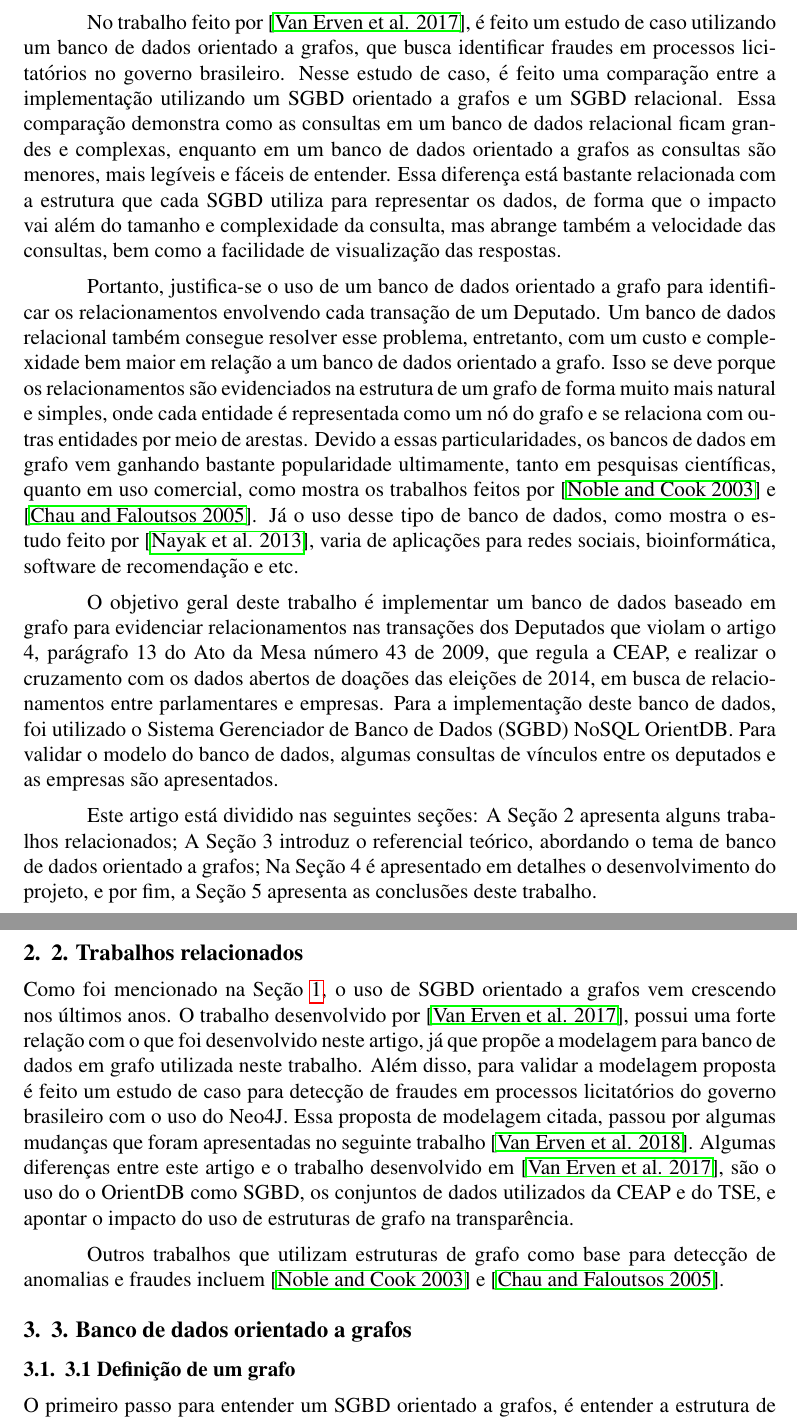
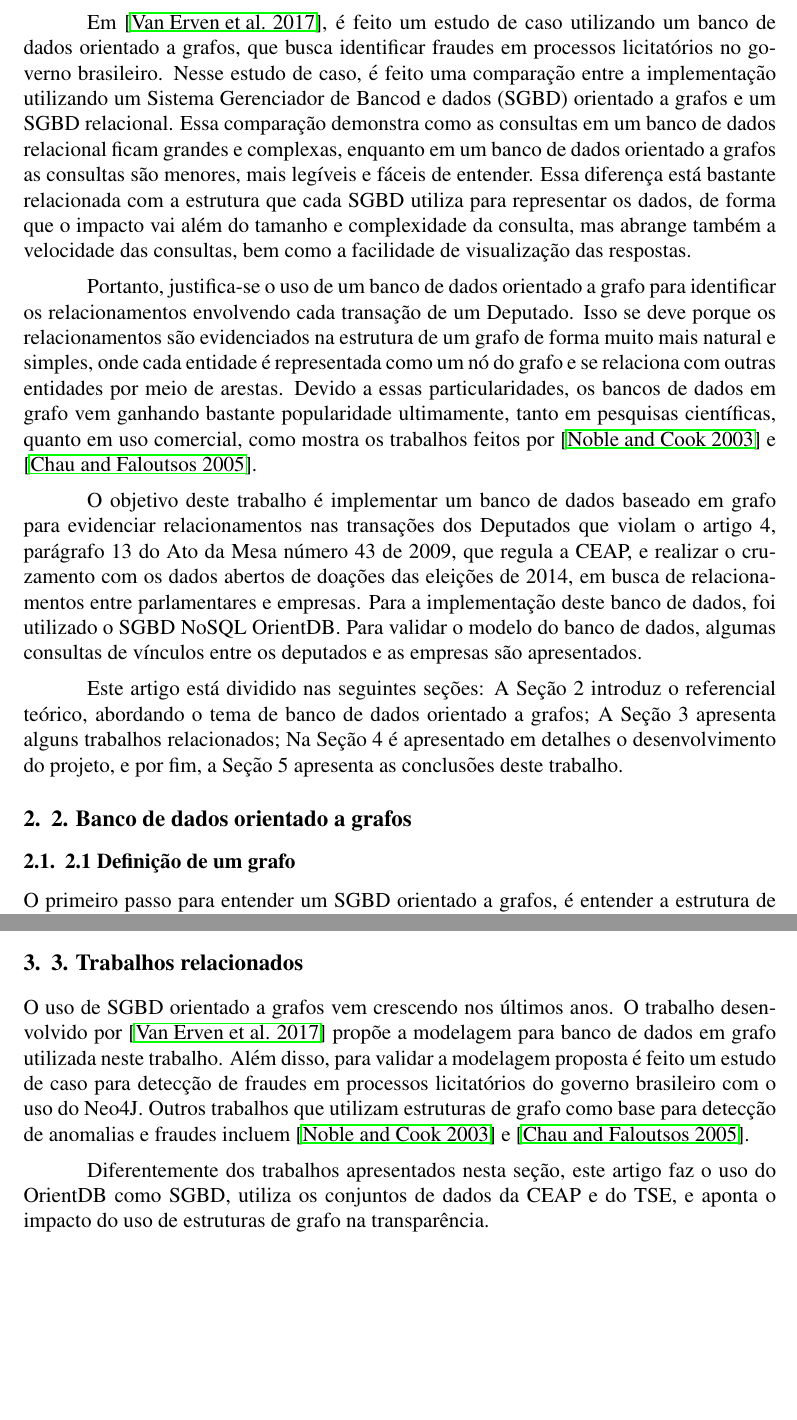
Before and after one commit to gabrielmm1234/PaperWtrans, a LaTeX paper (sbc-template.tex): two parts of pages 2 and 3 of 11 before the commit and two parts of pages 2 and 4 of 11 after it, joined at a grey line, cut so that both start at the same text, the shorter picture padded with empty space. Compiled offline with pdfLaTeX; the source files are stored in an older character set and shown here as Unicode.

Commit message:
Final revisions

```diff
--- a/sbc-template.tex
+++ b/sbc-template.tex
@@ -19,8 +19,10 @@
 
 \title{Uso de banco de dados orientado a grafos na detecção de fraudes nas cotas para 			   exercício da atividade parlamentar}
 
-\author{}
-\address{}
+\author{Gabriel M. Araujo\inst{1}, Maristela Holanda\inst{1}}
+\address{Departamento de Ciência da Computação -- Universidade de Brasília
+  (UnB)\\
+  Brasília -- DF -- Brasil}
 
 \begin{document}
 
@@ -55,28 +56,20 @@ corrupção.
 
-	No trabalho feito por \cite{van2017graph}, é feito um estudo de caso utilizando um banco de dados orientado a grafos, que busca identificar fraudes em processos licitatórios no governo brasileiro. Nesse estudo de caso, é feito uma comparação entre a implementação utilizando um SGBD orientado a grafos e um SGBD relacional. Essa comparação demonstra como as consultas em um banco de dados relacional ficam grandes e complexas, enquanto em um banco de dados orientado a grafos as consultas são menores, mais legíveis e fáceis de entender. Essa diferença está bastante relacionada com a estrutura que cada SGBD utiliza para representar os dados, de forma que o impacto vai além do tamanho e complexidade da consulta, mas abrange também a velocidade das consultas, bem como a facilidade de visualização das respostas.
+	Em \cite{van2017graph}, é feito um estudo de caso utilizando um banco de dados orientado a grafos, que busca identificar fraudes em processos licitatórios no governo brasileiro. Nesse estudo de caso, é feito uma comparação entre a implementação utilizando um Sistema Gerenciador de Bancod e dados (SGBD) orientado a grafos e um SGBD relacional. Essa comparação demonstra como as consultas em um banco de dados relacional ficam grandes e complexas, enquanto em um banco de dados orientado a grafos as consultas são menores, mais legíveis e fáceis de entender. Essa diferença está bastante relacionada com a estrutura que cada SGBD utiliza para representar os dados, de forma que o impacto vai além do tamanho e complexidade da consulta, mas abrange também a velocidade das consultas, bem como a facilidade de visualização das respostas.
 
-	Portanto, justifica-se o uso de um banco de dados orientado a grafo para identificar os
-relacionamentos envolvendo cada transação de um Deputado. Um banco de dados relacional também consegue resolver esse problema, entretanto, com um custo e complexidade
-bem maior em relação a um banco de dados orientado a grafo. Isso se deve porque os
+	Portanto, justifica-se o uso de um banco de dados orientado a grafo para identificar os relacionamentos envolvendo cada transação de um Deputado. Isso se deve porque os
 relacionamentos são evidenciados na estrutura de um grafo de forma muito mais natural
 e simples, onde cada entidade é representada como um nó do grafo e se relaciona com
 outras entidades por meio de arestas. Devido a essas particularidades, os bancos de dados
-em grafo vem ganhando bastante popularidade ultimamente, tanto em pesquisas científicas, quanto em uso comercial, como mostra os trabalhos feitos por \cite{noble2003graph} e \cite{chau2005fraud}. Já o uso desse tipo de banco de dados, como mostra o estudo feito por \cite{nayak2013type}, varia de aplicações para redes sociais, bioinformática, software de recomendação e etc.
+em grafo vem ganhando bastante popularidade ultimamente, tanto em pesquisas científicas, quanto em uso comercial, como mostra os trabalhos feitos por \cite{noble2003graph} e \cite{chau2005fraud}.
 
-	O objetivo geral deste trabalho é implementar um banco de dados baseado em grafo para evidenciar relacionamentos nas transações dos Deputados que violam o artigo 4, parágrafo 13 do Ato da Mesa
-número 43 de 2009, que regula a CEAP, e realizar o cruzamento com os dados abertos de doações das eleições de 2014, em busca de relacionamentos entre parlamentares e empresas. Para a implementação deste banco de dados, foi utilizado o Sistema Gerenciador de Banco de Dados (SGBD) NoSQL OrientDB. Para validar o modelo do banco de dados, algumas consultas de vínculos entre os deputados e as empresas são apresentados.
+	O objetivo deste trabalho é implementar um banco de dados baseado em grafo para evidenciar relacionamentos nas transações dos Deputados que violam o artigo 4, parágrafo 13 do Ato da Mesa
+número 43 de 2009, que regula a CEAP, e realizar o cruzamento com os dados abertos de doações das eleições de 2014, em busca de relacionamentos entre parlamentares e empresas. Para a implementação deste banco de dados, foi utilizado o SGBD NoSQL OrientDB. Para validar o modelo do banco de dados, algumas consultas de vínculos entre os deputados e as empresas são apresentados.
 
-	Este artigo está dividido nas seguintes seções: A Seção 2 apresenta alguns trabalhos relacionados; A Seção 3 introduz o referencial teórico, abordando o tema de banco de dados orientado a grafos; Na Seção 4 é apresentado em detalhes o desenvolvimento do projeto, e por fim, a Seção 5 apresenta as conclusões deste trabalho.
+	Este artigo está dividido nas seguintes seções: A Seção 2 introduz o referencial teórico, abordando o tema de banco de dados orientado a grafos; A Seção 3 apresenta alguns trabalhos relacionados; Na Seção 4 é apresentado em detalhes o desenvolvimento do projeto, e por fim, a Seção 5 apresenta as conclusões deste trabalho.
 
-\section{2. Trabalhos relacionados} \label{sec:relacionados}
+\section{2. Banco de dados orientado a grafos} \label{sec:contribuicoes}
 
-Como foi mencionado na Seção \ref{sec:intro}, o uso de SGBD orientado a grafos vem crescendo nos últimos anos. O trabalho desenvolvido por \cite{van2017graph}, possui uma forte relação com o que foi desenvolvido neste artigo, já que propõe a modelagem para banco de dados em grafo utilizada neste trabalho. Além disso, para validar a modelagem proposta é feito um estudo de caso para detecção de fraudes em processos licitatórios do governo brasileiro com o uso do Neo4J. Essa proposta de modelagem citada, passou por algumas mudanças que foram apresentadas no seguinte trabalho \cite{mdgnosql}. Algumas diferenças entre este artigo e o trabalho desenvolvido em \cite{van2017graph}, são o uso do o OrientDB como SGBD, os conjuntos de dados utilizados da CEAP e do TSE, e apontar o impacto do uso de estruturas de grafo na transparência.
-
-Outros trabalhos que utilizam estruturas de grafo como base para detecção de anomalias e fraudes incluem \cite{noble2003graph} e \cite{chau2005fraud}.
-
-\section{3. Banco de dados orientado a grafos} \label{sec:contribuicoes}
-
-\subsection{3.1 Definição de um grafo} \label{sec:grafodef}
+\subsection{2.1 Definição de um grafo} \label{sec:grafodef}
 O primeiro passo para entender um SGBD orientado a grafos, é entender a estrutura de um grafo. A definição formal de um grafo pode ser feita da seguinte forma: Um grafo \(G\) é uma tripla ordenada \((V(G), E(G), \psi g)\), que consiste de um conjunto não vazio \(V(G)\) de vértices, um conjunto \(E(G)\), disjunto do conjunto \(V(G)\), de arestas, e uma função de incidência \(\psi g\) que associa cada aresta de \(G\) um par não ordenado (não necessáriamente distinto) de vértices de \(G\). Dessa forma, se \(e\) é uma aresta e \(u\) e \(v\) são vértices, de tal modo que \(\psi g(e) = uv\), então, diz-se que \(e\) faz a união de \(u\) e \(v\); Os vértices \(u\) e \(v\) são chamados de extremidades de \(e\) \cite{bondy1976graph}.
 
 \begin{figure}[!ht]
@@ -104,3 +98,9 @@ Todas essas características fazem com que o OrientDB seja um SGBD bastante flex
+\section{3. Trabalhos relacionados} \label{sec:relacionados}
+
+O uso de SGBD orientado a grafos vem crescendo nos últimos anos. O trabalho desenvolvido por \cite{van2017graph} propõe a modelagem para banco de dados em grafo utilizada neste trabalho. Além disso, para validar a modelagem proposta é feito um estudo de caso para detecção de fraudes em processos licitatórios do governo brasileiro com o uso do Neo4J. Outros trabalhos que utilizam estruturas de grafo como base para detecção de anomalias e fraudes incluem \cite{noble2003graph} e \cite{chau2005fraud}.
+
+Diferentemente dos trabalhos apresentados nesta seção, este artigo faz o uso do OrientDB como SGBD, utiliza os conjuntos de dados da CEAP e do TSE, e aponta o impacto do uso de estruturas de grafo na transparência.
+
 \section{4. Desenvolvimento} \label{sec:desenvolvimento}
 
 	Esta seção descreve o processo de desenvolvimento desta pesquisa. Inicialmente, foram obtidos os dados abertos da CEAP no site da Câmara dos Deputados, e as receitas dos candidatos a deputado federal nas eleições de 2014 no site do TSE. Em seguida, foram feitas algumas transformações nos dados antes da fase de carregamento para o OrientDB. Foi desenvolvido um modelo de dados seguindo a modelagem proposta no trabalho de \cite{mdgnosql}, que representa os dados persistidos no OrientDB. Em seguida, foram desenvolvidas as consultas para obter os relacionamentos entre os dados da CEAP e os dados das receitas nas eleições de 2014.
```
Also changed, not shown: sbc-template.bib (+2 -1 lines), sbc-template.bbl, sbc-template.pdf (added), sbc-template.tex (10 more changed lines), 5 other files.
